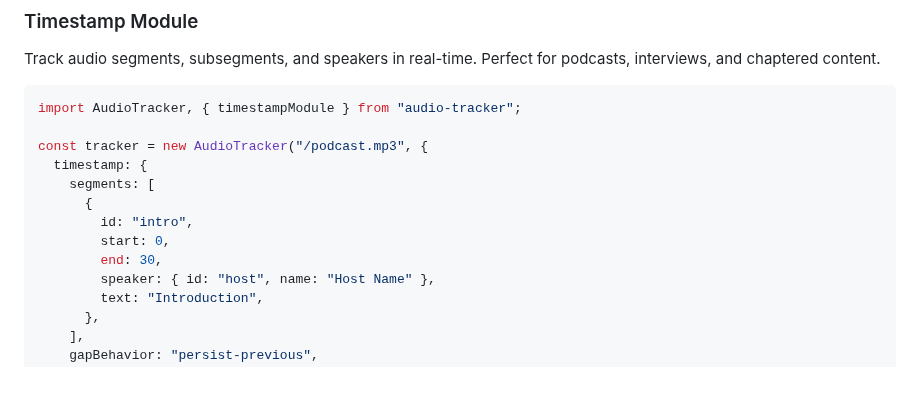
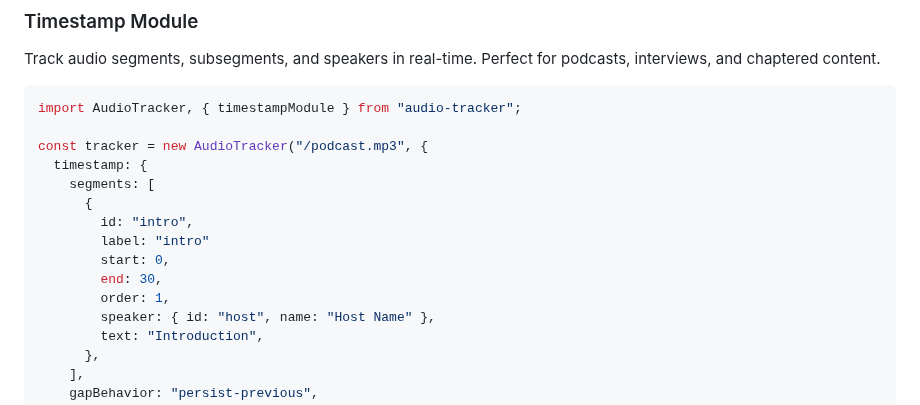
Before and after one commit to tvicky7x/audio-tracker, a Markdown page: README.md, the part around the change. Rendered like a GitHub page; blank space fills up the shorter version.

```diff
--- a/README.md
+++ b/README.md
@@ -335,8 +335,10 @@ const tracker = new AudioTracker("/podcast.mp3", {
     segments: [
       {
         id: "intro",
+        label: "intro"
         start: 0,
         end: 30,
+        order: 1,
         speaker: { id: "host", name: "Host Name" },
         text: "Introduction",
       },
```
